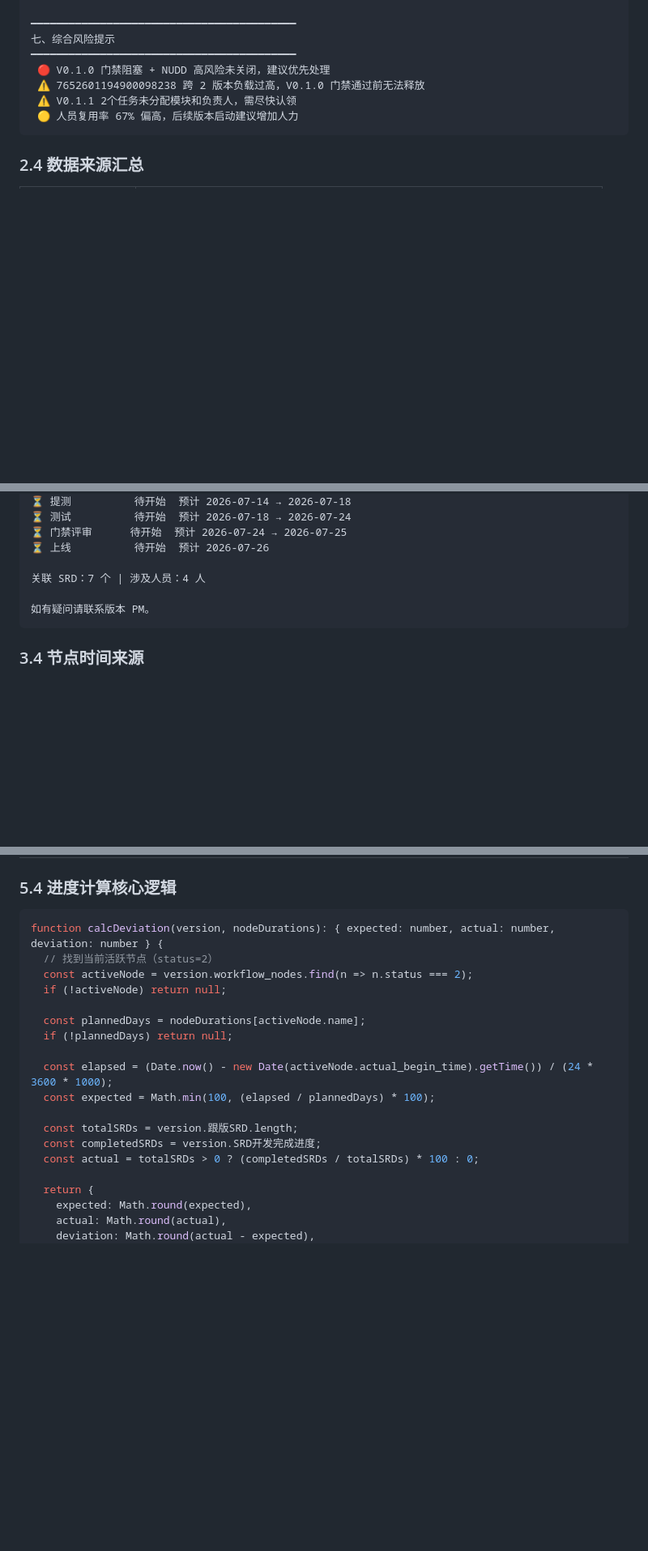
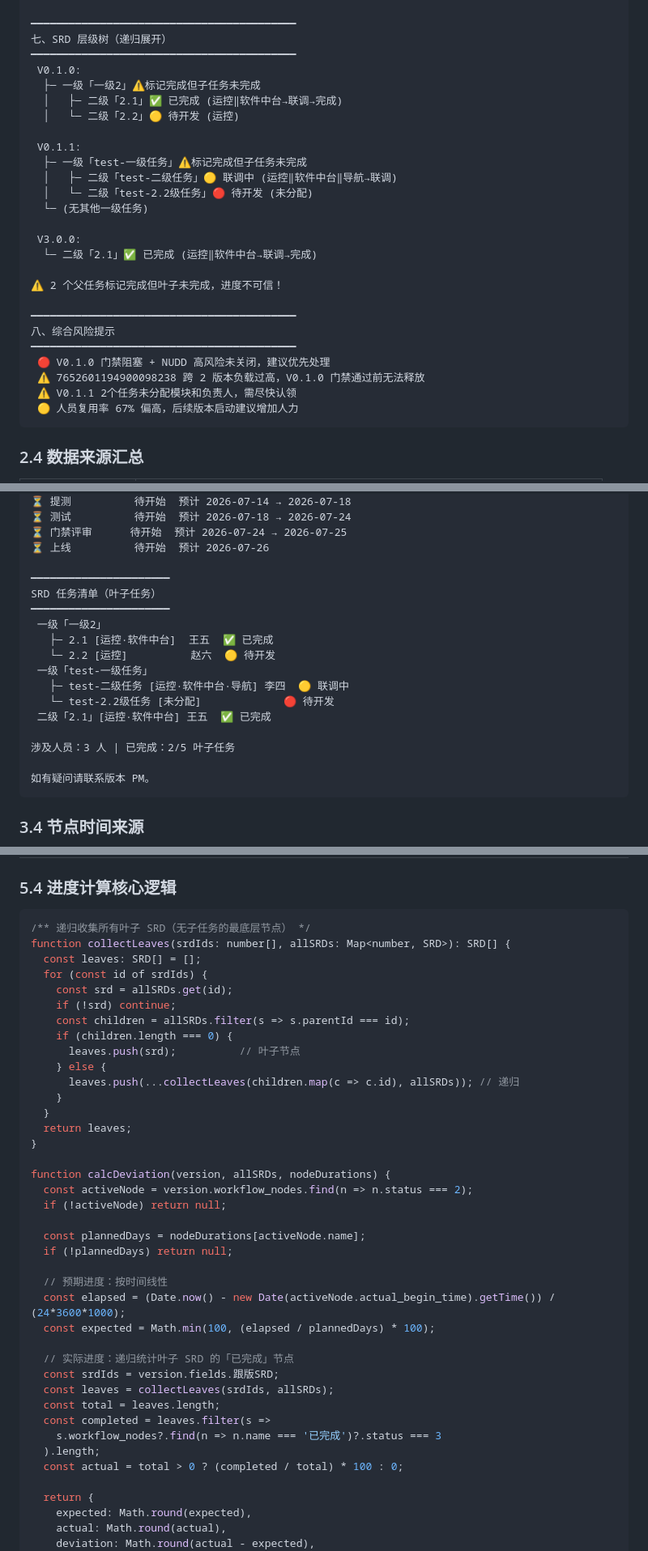
Before and after one commit to zhangjun123400/company-agent, a Markdown page: 2026-07-08-version-management-design.md, 3 parts joined by grey strips. Shown at 81% size. GitHub-like rendering; blank space fills up the shorter version.

Commit message:
docs: v2.1 — 基于 SRD 层级规律全面调整

````diff
--- a/2026-07-08-version-management-design.md
+++ b/2026-07-08-version-management-design.md
@@ -105,7 +105,26 @@
       状态:未完成 | 需在门禁评审前关闭
 
 ━━━━━━━━━━━━━━━━━━━━━━━━━━━━━━━━━━━━━━━━━━
-七、综合风险提示
+七、SRD 层级树（递归展开）
+━━━━━━━━━━━━━━━━━━━━━━━━━━━━━━━━━━━━━━━━━━
+ V0.1.0:
+  ├─ 一级「一级2」⚠️标记完成但子任务未完成
+  │   ├─ 二级「2.1」✅ 已完成 (运控‖软件中台→联调→完成)
+  │   └─ 二级「2.2」🟡 待开发 (运控)
+
+ V0.1.1:
+  ├─ 一级「test-一级任务」⚠️标记完成但子任务未完成
+  │   ├─ 二级「test-二级任务」🟡 联调中 (运控‖软件中台‖导航→联调)
+  │   └─ 二级「test-2.2级任务」🔴 待开发 (未分配)
+  └─ (无其他一级任务)
+
+ V3.0.0:
+  └─ 二级「2.1」✅ 已完成 (运控‖软件中台→联调→完成)
+
+⚠️ 2 个父任务标记完成但叶子未完成，进度不可信！
+
+━━━━━━━━━━━━━━━━━━━━━━━━━━━━━━━━━━━━━━━━━━
+八、综合风险提示
 ━━━━━━━━━━━━━━━━━━━━━━━━━━━━━━━━━━━━━━━━━━
  🔴 V0.1.0 门禁阻塞 + NUDD 高风险未关闭，建议优先处理
  ⚠️ 7652601194900098238 跨 2 版本负载过高，V0.1.0 门禁通过前无法释放
@@ -165,7 +184,18 @@
 ⏳ 门禁评审      待开始  预计 2026-07-24 → 2026-07-25
 ⏳ 上线          待开始  预计 2026-07-26
 
-关联 SRD：7 个 | 涉及人员：4 人
+━━━━━━━━━━━━━━━━━━━━━━
+SRD 任务清单（叶子任务）
+━━━━━━━━━━━━━━━━━━━━━━
+ 一级「一级2」
+   ├─ 2.1 [运控·软件中台]  王五  ✅ 已完成
+   └─ 2.2 [运控]          赵六  🟡 待开发
+ 一级「test-一级任务」
+   ├─ test-二级任务 [运控·软件中台·导航] 李四  🟡 联调中
+   └─ test-2.2级任务 [未分配]             🔴 待开发
+ 二级「2.1」[运控·软件中台] 王五  ✅ 已完成
+
+涉及人员：3 人 | 已完成：2/5 叶子任务
 
 如有疑问请联系版本 PM。
 ```
@@ -303,20 +335,41 @@
 ### 5.4 进度计算核心逻辑
 
 ```typescript
-function calcDeviation(version, nodeDurations): { expected: number, actual: number, deviation: number } {
-  // 找到当前活跃节点（status=2）
+/** 递归收集所有叶子 SRD（无子任务的最底层节点） */
+function collectLeaves(srdIds: number[], allSRDs: Map<number, SRD>): SRD[] {
+  const leaves: SRD[] = [];
+  for (const id of srdIds) {
+    const srd = allSRDs.get(id);
+    if (!srd) continue;
+    const children = allSRDs.filter(s => s.parentId === id);
+    if (children.length === 0) {
+      leaves.push(srd);          // 叶子节点
+    } else {
+      leaves.push(...collectLeaves(children.map(c => c.id), allSRDs)); // 递归
+    }
+  }
+  return leaves;
+}
+
+function calcDeviation(version, allSRDs, nodeDurations) {
   const activeNode = version.workflow_nodes.find(n => n.status === 2);
   if (!activeNode) return null;
 
   const plannedDays = nodeDurations[activeNode.name];
   if (!plannedDays) return null;
 
-  const elapsed = (Date.now() - new Date(activeNode.actual_begin_time).getTime()) / (24 * 3600 * 1000);
+  // 预期进度：按时间线性
+  const elapsed = (Date.now() - new Date(activeNode.actual_begin_time).getTime()) / (24*3600*1000);
   const expected = Math.min(100, (elapsed / plannedDays) * 100);
 
-  const totalSRDs = version.跟版SRD.length;
-  const completedSRDs = version.SRD开发完成进度;
-  const actual = totalSRDs > 0 ? (completedSRDs / totalSRDs) * 100 : 0;
+  // 实际进度：递归统计叶子 SRD 的「已完成」节点
+  const srdIds = version.fields.跟版SRD;
+  const leaves = collectLeaves(srdIds, allSRDs);
+  const total = leaves.length;
+  const completed = leaves.filter(s =>
+    s.workflow_nodes?.find(n => n.name === '已完成')?.status === 3
+  ).length;
+  const actual = total > 0 ? (completed / total) * 100 : 0;
 
   return {
     expected: Math.round(expected),
````
Also changed, not shown: other parts of 2026-07-08-version-management-design.md (+4 -2 lines).
